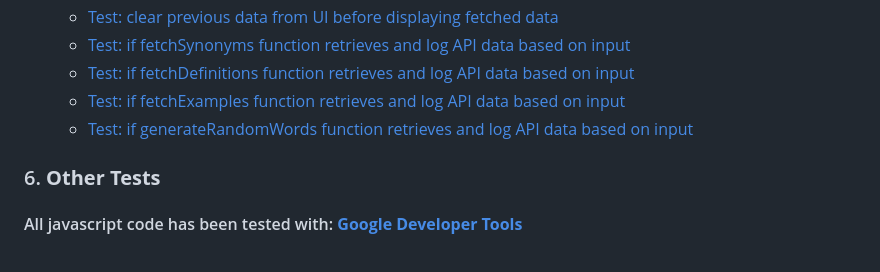
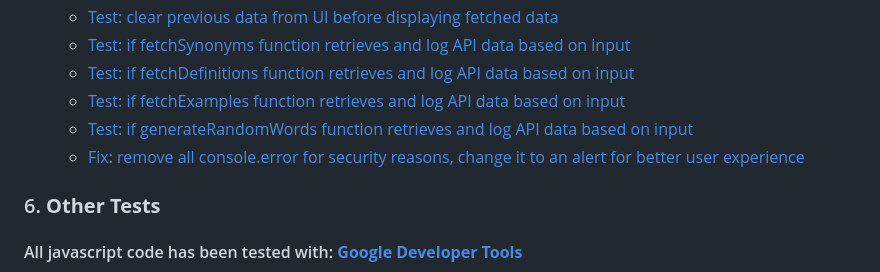
Before and after one commit to parduckids/milestone-project-two, a Markdown page: TESTING.md, the part around the change. Rendered like a GitHub page.

Commit message:
Docs: add more manual testinf info to TESTING.md

```diff
--- a/TESTING.md
+++ b/TESTING.md
@@ -101,6 +101,7 @@ Testing Mobile responsiveness with the help of **[Google Developer Tools](https:
     * [Test: if fetchDefinitions function retrieves and log API data based on input](https://github.com/parduckids/milestone-project-two/commit/9bb28df7f3b5b1d310c4f84b1f61c50cfe25c630)
     * [Test: if fetchExamples function retrieves and log API data based on input](https://github.com/parduckids/milestone-project-two/commit/c4841273003927626f6d296e4366229d2d292926)
     * [Test: if generateRandomWords function retrieves and log API data based on input](https://github.com/parduckids/milestone-project-two/commit/589ba4c8635030aec4f4580f8d9eccc55a46b819)
+    * [Fix: remove all console.error for security reasons, change it to an alert for better user experience](https://github.com/parduckids/milestone-project-two/commit/07b3628e6ad7e7cb4d92d4c2de4477f52e075944)
 
 
 
```
